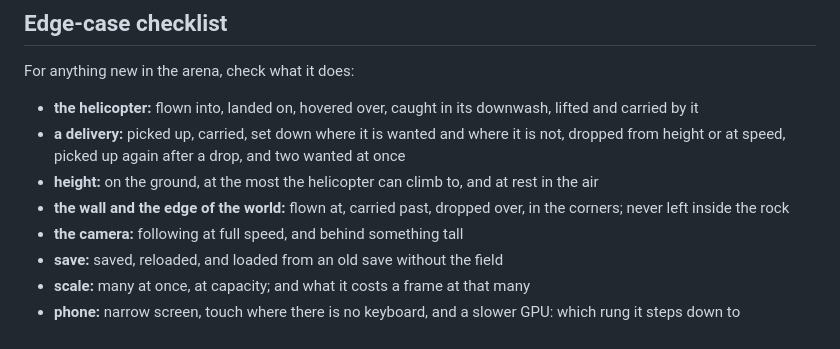
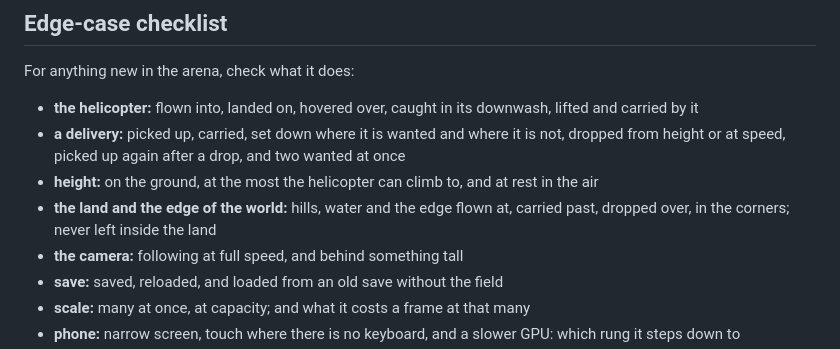
Before and after one commit to onion2k/chopdrop, a Markdown page: CLAUDE.md, the part around one of its changes. Drawn GitHub-style.

```diff
--- a/CLAUDE.md
+++ b/CLAUDE.md
@@ -202,8 +224,9 @@ For anything new in the arena, check what it does:
   and two wanted at once
 - **height:** on the ground, at the most the helicopter can climb to, and at
   rest in the air
-- **the wall and the edge of the world:** flown at, carried past, dropped
-  over, in the corners; never left inside the rock
+- **the land and the edge of the world:** hills, water and the edge flown
+  at, carried past, dropped over, in the corners; never left inside the
+  land
 - **the camera:** following at full speed, and behind something tall
 - **save:** saved, reloaded, and loaded from an old save without the field
 - **scale:** many at once, at capacity; and what it costs a frame at that
```
Also changed, not shown: other parts of CLAUDE.md (+45 -23 lines).
